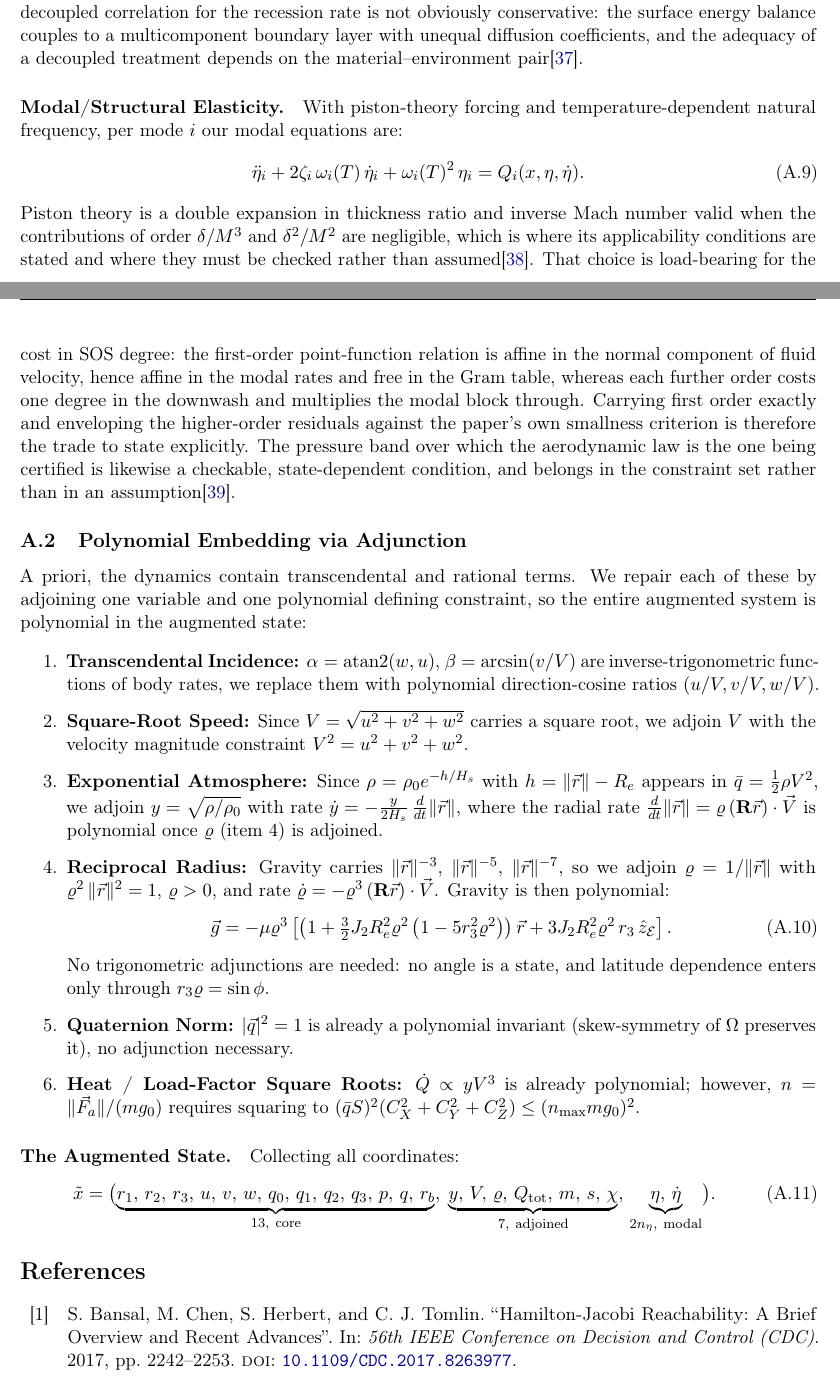
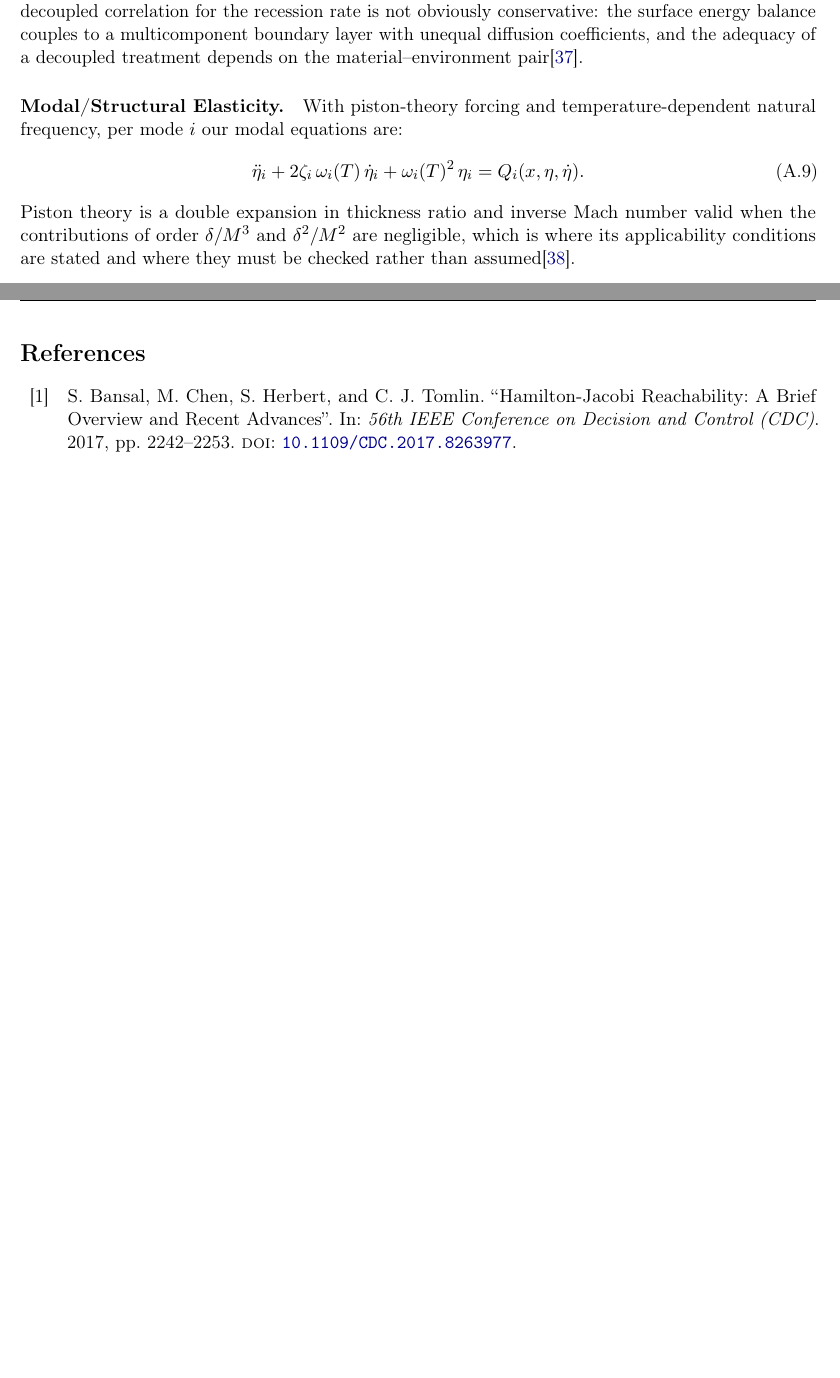
Before and after one commit to ethank5149/aether, a LaTeX paper (manuscript/proposal/main.tex, which reads manuscript/proposal/appendices/entry_dynamics_and_embedding.tex): two parts of pages 7 and 8 of 12 before the commit and two parts of pages 7 and 8 of 11 after it, joined at a grey line, cut so that both start at the same text, the shorter picture padded with empty space. Compiled offline with pdfLaTeX.

```diff
--- a/manuscript/proposal/appendices/entry_dynamics_and_polynomial_embedding.tex
+++ b/manuscript/proposal/appendices/entry_dynamics_and_embedding.tex
@@ -173,65 +172,3 @@
 valid when the contributions of order $\delta/M^3$ and $\delta^2/M^2$ are
 negligible, which is where its applicability conditions are stated and where
 they must be checked rather than assumed\parencite{ashley1956piston}.
-That choice is load-bearing for the cost in SOS degree: the first-order
-point-function relation is affine in the normal component of fluid velocity, hence
-affine in the modal rates and free in the Gram table, whereas each further order
-costs one degree in the downwash and multiplies the modal block through.
-Carrying first order exactly and enveloping the higher-order residuals against the
-paper's own smallness criterion is therefore the trade to state explicitly.
-The pressure band over which the aerodynamic law is the one being certified is
-likewise a checkable, state-dependent condition, and belongs in the constraint
-set rather than in an assumption\parencite{lighthill1953oscillating}.
-
-\subsection{Polynomial Embedding via Adjunction}
-\label{sub:apx_dyn_embedding}
-
-A priori, the dynamics contain transcendental and rational terms. We repair
-each of these by adjoining one variable and one polynomial defining constraint,
-so the entire augmented system is polynomial in the augmented state:
-
-\begin{enumerate}
-  \item \textbf{Transcendental Incidence:} $\alpha = \operatorname{atan2}(w, u)$,
-        $\beta = \arcsin(v/V)$ are inverse-trigonometric functions of body
-        rates, we replace them with polynomial direction-cosine ratios
-        $(u/V, v/V, w/V)$.
-  \item \textbf{Square-Root Speed:} Since $V = \sqrt{u^2+v^2+w^2}$ carries a
-        square root, we adjoin $V$ with the velocity magnitude constraint
-        $V^2 = u^2+v^2+w^2$.
-  \item \textbf{Exponential Atmosphere:} Since $\rho = \rho_0 e^{-h/H_s}$ with
-        $h = \|\vec r\| - R_e$ appears in $\bar q = \tfrac12\rho V^2$, we adjoin
-        $y = \sqrt{\rho/\rho_0}$ with rate
-        $\dot y = -\frac{y}{2H_s}\,\tfrac{d}{dt}\|\vec r\|$, where the radial
-        rate $\tfrac{d}{dt}\|\vec r\| = \varrho\,(\mathbf R\vec r)\cdot\vec V$ is
-        polynomial once $\varrho$ (item 4) is adjoined.
-  \item \textbf{Reciprocal Radius:} Gravity carries $\|\vec r\|^{-3}$,
-        $\|\vec r\|^{-5}$, $\|\vec r\|^{-7}$, so we adjoin
-        $\varrho = 1/\|\vec r\|$ with $\varrho^2\,\|\vec r\|^2 = 1$,
-        $\varrho > 0$, and rate
-        $\dot\varrho = -\varrho^3\,(\mathbf R\vec r)\cdot\vec V$. Gravity is then
-        polynomial:
-        \begin{equation}
-        \label{eq:gravity_poly}
-        \vec g = -\mu\varrho^3\left[\left(1
-        + \tfrac32 J_2 R_e^2\varrho^2\left(1 - 5 r_3^2\varrho^2\right)\right)\vec r
-        + 3J_2R_e^2\varrho^2\,r_3\,\hat z_{\mathcal E}\right].
-        \end{equation}
-        No trigonometric adjunctions are needed: no angle is a state, and
-        latitude dependence enters only through $r_3\varrho = \sin\phi$.
-  \item \textbf{Quaternion Norm:} $|\vec q|^2 = 1$ is already a polynomial
-        invariant (skew-symmetry of $\Omega$ preserves it), no adjunction
-        necessary.
-  \item \textbf{Heat / Load-Factor Square Roots:} $\dot Q \propto y V^3$ is
-        already polynomial; however, $n = \|\vec F_a\|/(mg_0)$ requires squaring
-        to $(\bar q S)^2(C_X^2+C_Y^2+C_Z^2) \le (n_\text{max} m g_0)^2$.
-\end{enumerate}
-
-\paragraph{The Augmented State.}
-Collecting all coordinates:
-\begin{equation}
-\label{eq:augmented_state}
-\tilde{x} = \bigl(
-\underbrace{r_1,\,r_2,\,r_3,\,u,\,v,\,w,\,q_0,\,q_1,\,q_2,\,q_3,\,p,\,q,\,r_b}_{13,\ \text{core}},\;
-\underbrace{y,\,V,\,\varrho,\,Q_{\mathrm{tot}},\,m,\,s,\,\chi}_{7,\ \text{adjoined}},\,
-\underbrace{\eta,\,\dot\eta}_{2n_\eta,\ \text{modal}}\bigr).
-\end{equation}
```
Also changed, not shown: manuscript/proposal/main.tex (+1 -5 lines), manuscript/proposal/main.pdf, manuscript/proposal/appendices/entry_dynamics_and_embedding.tex (7 more changed lines).
